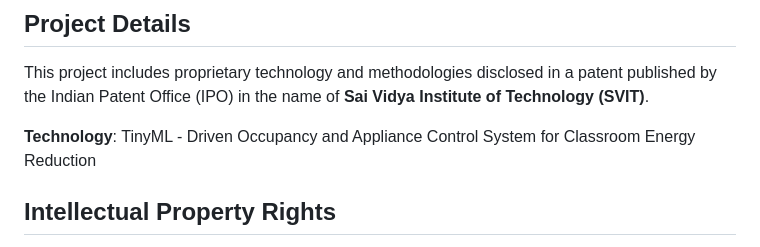
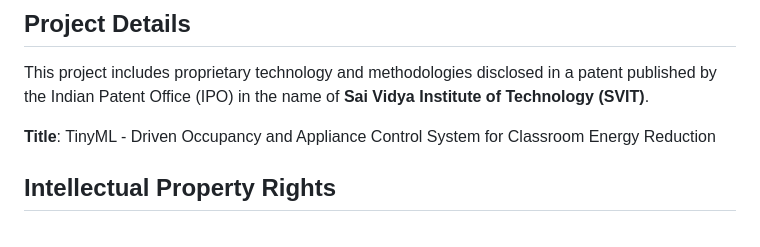
Before and after one commit to ChandanHegde07/Smart-Energy-Optimization-System-using-TinyML, a Markdown page: Readme.md, the part around the change. Drawn GitHub-style.

Commit message:
Correct section header from 'Technology' to 'Title'

```diff
--- a/Readme.md
+++ b/Readme.md
@@ -121,7 +121,7 @@ Published (Indian Patent Office)
 ## Project Details
 This project includes proprietary technology and methodologies disclosed in a patent published by the Indian Patent Office (IPO) in the name of **Sai Vidya Institute of Technology (SVIT)**.
 
-**Technology**: TinyML - Driven Occupancy and Appliance Control System for Classroom Energy Reduction
+**Title**: TinyML - Driven Occupancy and Appliance Control System for Classroom Energy Reduction
 
 ## Intellectual Property Rights
 All intellectual property rights related to the TinyML - Driven Occupancy and Appliance Control System for Classroom Energy Reduction are protected under applicable patent and intellectual property laws.
```
